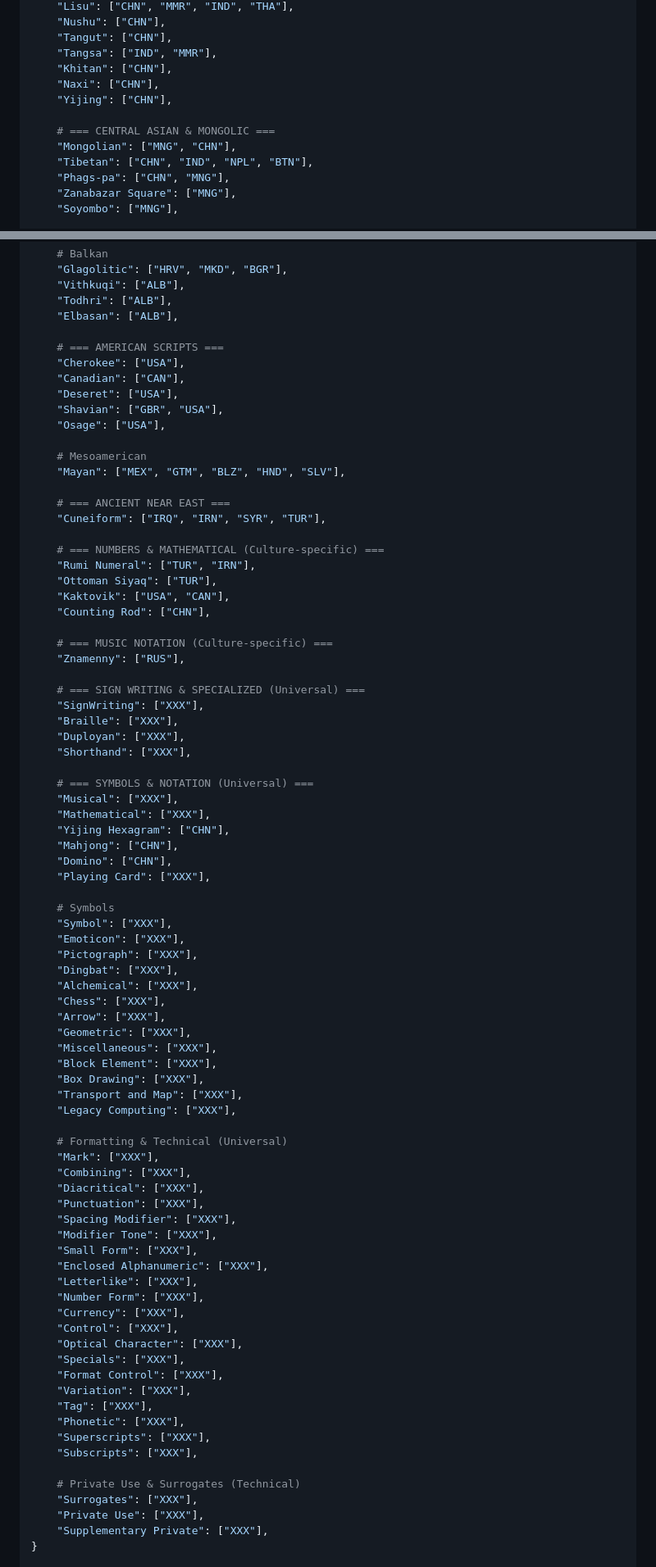
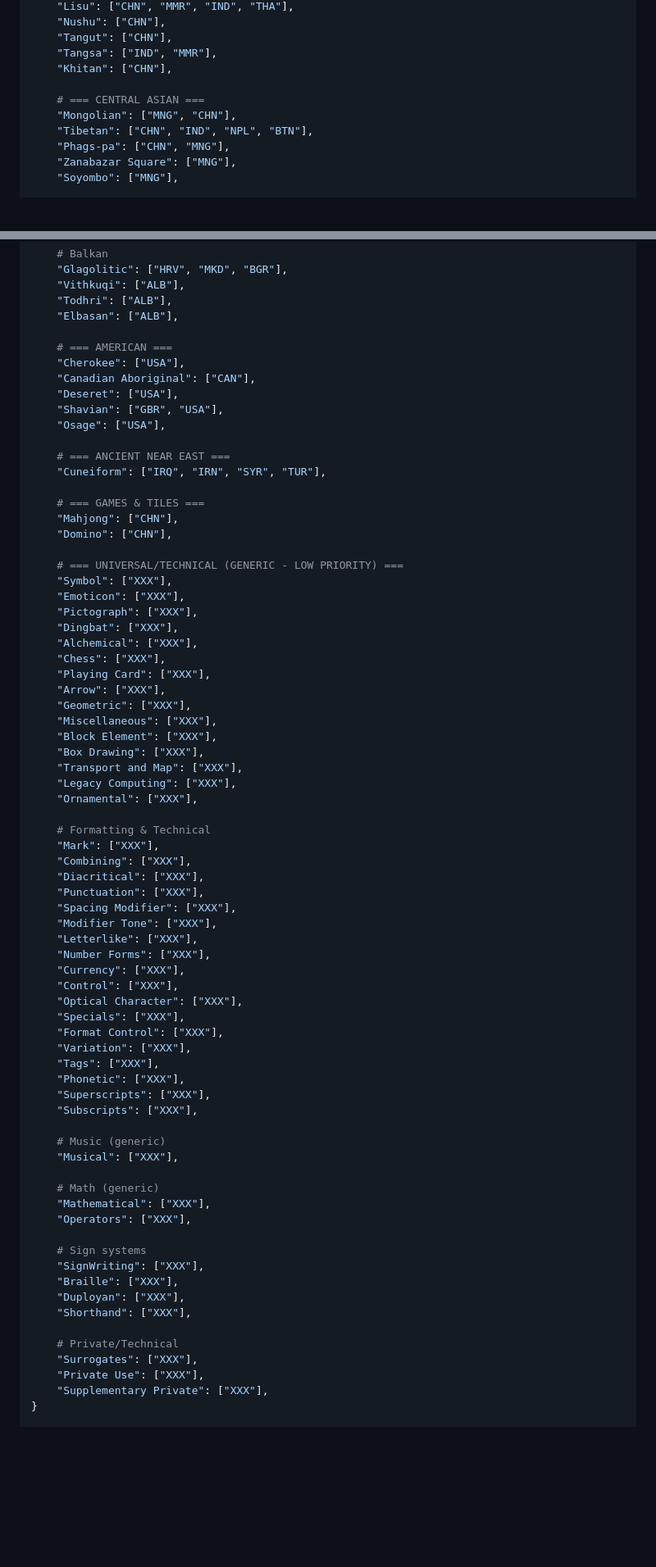
Before and after one commit to AnggaConni/Script-Explorer, a Markdown page: README.md, 2 parts joined by grey strips. Shown at 82% size. GitHub-like rendering; blank space fills up the shorter version.

```diff
--- a/README.md
+++ b/README.md
@@ -625,10 +672,8 @@ iso_mapping = {
     "Tangut": ["CHN"],
     "Tangsa": ["IND", "MMR"],
     "Khitan": ["CHN"],
-    "Naxi": ["CHN"],
-    "Yijing": ["CHN"],
 
-    # === CENTRAL ASIAN & MONGOLIC ===
+    # === CENTRAL ASIAN ===
     "Mongolian": ["MNG", "CHN"],
     "Tibetan": ["CHN", "IND", "NPL", "BTN"],
     "Phags-pa": ["CHN", "MNG"],
@@ -708,49 +752,28 @@ iso_mapping = {
     "Todhri": ["ALB"],
     "Elbasan": ["ALB"],
 
-    # === AMERICAN SCRIPTS ===
+    # === AMERICAN ===
     "Cherokee": ["USA"],
-    "Canadian": ["CAN"],
+    "Canadian Aboriginal": ["CAN"],
     "Deseret": ["USA"],
     "Shavian": ["GBR", "USA"],
     "Osage": ["USA"],
 
-    # Mesoamerican
-    "Mayan": ["MEX", "GTM", "BLZ", "HND", "SLV"],
-
     # === ANCIENT NEAR EAST ===
     "Cuneiform": ["IRQ", "IRN", "SYR", "TUR"],
 
-    # === NUMBERS & MATHEMATICAL (Culture-specific) ===
-    "Rumi Numeral": ["TUR", "IRN"],
-    "Ottoman Siyaq": ["TUR"],
-    "Kaktovik": ["USA", "CAN"],
-    "Counting Rod": ["CHN"],
-
-    # === MUSIC NOTATION (Culture-specific) ===
-    "Znamenny": ["RUS"],
-
-    # === SIGN WRITING & SPECIALIZED (Universal) ===
-    "SignWriting": ["XXX"],
-    "Braille": ["XXX"],
-    "Duployan": ["XXX"],
-    "Shorthand": ["XXX"],
-
-    # === SYMBOLS & NOTATION (Universal) ===
-    "Musical": ["XXX"],
-    "Mathematical": ["XXX"],
-    "Yijing Hexagram": ["CHN"],
+    # === GAMES & TILES ===
     "Mahjong": ["CHN"],
     "Domino": ["CHN"],
-    "Playing Card": ["XXX"],
 
-    # Symbols
+    # === UNIVERSAL/TECHNICAL (GENERIC - LOW PRIORITY) ===
     "Symbol": ["XXX"],
     "Emoticon": ["XXX"],
     "Pictograph": ["XXX"],
     "Dingbat": ["XXX"],
     "Alchemical": ["XXX"],
     "Chess": ["XXX"],
+    "Playing Card": ["XXX"],
     "Arrow": ["XXX"],
     "Geometric": ["XXX"],
     "Miscellaneous": ["XXX"],
@@ -758,30 +781,42 @@ iso_mapping = {
     "Box Drawing": ["XXX"],
     "Transport and Map": ["XXX"],
     "Legacy Computing": ["XXX"],
+    "Ornamental": ["XXX"],
 
-    # Formatting & Technical (Universal)
+    # Formatting & Technical
     "Mark": ["XXX"],
     "Combining": ["XXX"],
     "Diacritical": ["XXX"],
     "Punctuation": ["XXX"],
     "Spacing Modifier": ["XXX"],
     "Modifier Tone": ["XXX"],
-    "Small Form": ["XXX"],
-    "Enclosed Alphanumeric": ["XXX"],
     "Letterlike": ["XXX"],
-    "Number Form": ["XXX"],
+    "Number Forms": ["XXX"],
     "Currency": ["XXX"],
     "Control": ["XXX"],
     "Optical Character": ["XXX"],
     "Specials": ["XXX"],
     "Format Control": ["XXX"],
     "Variation": ["XXX"],
-    "Tag": ["XXX"],
+    "Tags": ["XXX"],
     "Phonetic": ["XXX"],
     "Superscripts": ["XXX"],
     "Subscripts": ["XXX"],
 
-    # Private Use & Surrogates (Technical)
+    # Music (generic)
+    "Musical": ["XXX"],
+
+    # Math (generic)
+    "Mathematical": ["XXX"],
+    "Operators": ["XXX"],
+
+    # Sign systems
+    "SignWriting": ["XXX"],
+    "Braille": ["XXX"],
+    "Duployan": ["XXX"],
+    "Shorthand": ["XXX"],
+
+    # Private/Technical
     "Surrogates": ["XXX"],
     "Private Use": ["XXX"],
     "Supplementary Private": ["XXX"],
```
Also changed, not shown: other parts of README.md (+138 -63 lines).
